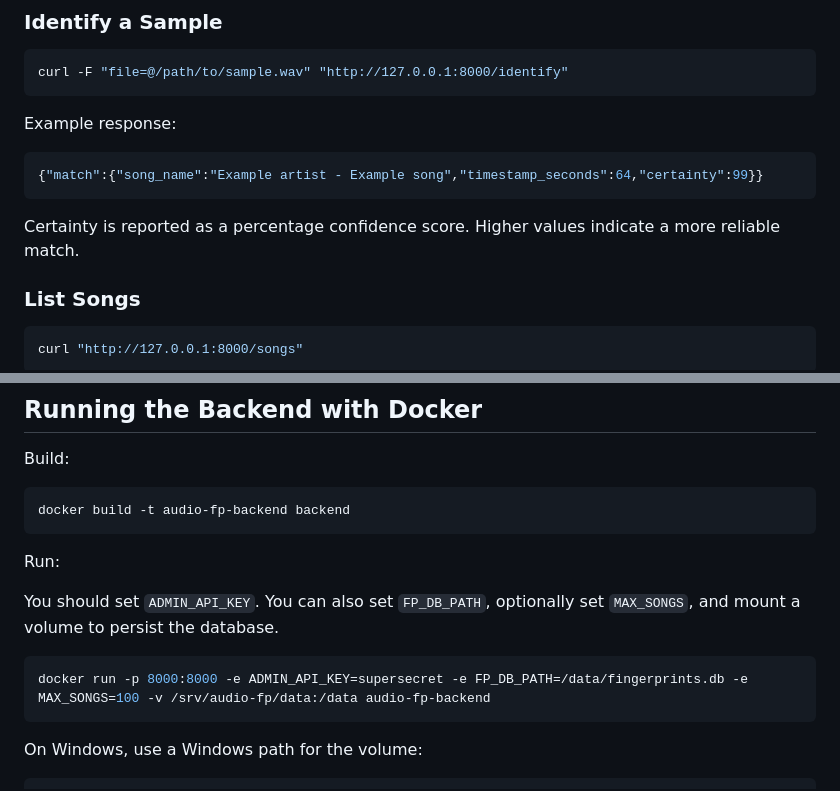
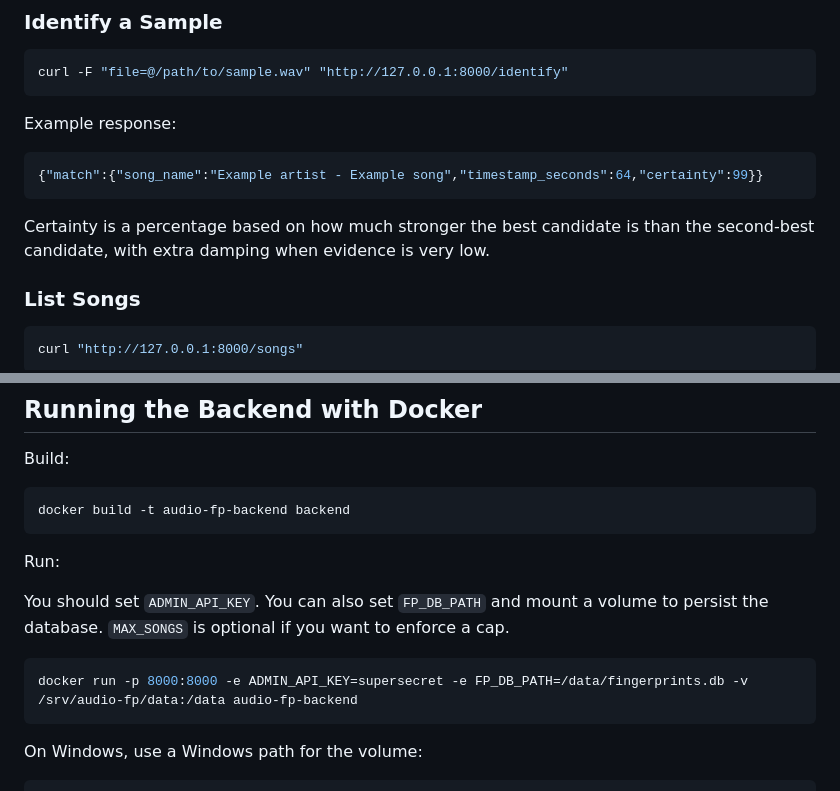
Before and after one commit to ludvig-sandh/audio-fingerprinting-service, a Markdown page: README.md, 2 parts joined by grey strips. GitHub-like rendering.

Commit message:
Clarifications in README

````diff
--- a/README.md
+++ b/README.md
@@ -91,7 +91,7 @@ Example response:
 ```json
 {"match":{"song_name":"Example artist - Example song","timestamp_seconds":64,"certainty":99}}
 ```
-Certainty is reported as a percentage confidence score. Higher values indicate a more reliable match.
+Certainty is a percentage based on how much stronger the best candidate is than the second-best candidate, with extra damping when evidence is very low.
 
 ### List Songs
 
@@ -115,10 +115,10 @@ docker build -t audio-fp-backend backend
 
 Run:
 
-You should set `ADMIN_API_KEY`. You can also set `FP_DB_PATH`, optionally set `MAX_SONGS`, and mount a volume to persist the database.
+You should set `ADMIN_API_KEY`. You can also set `FP_DB_PATH` and mount a volume to persist the database. `MAX_SONGS` is optional if you want to enforce a cap.
 
 ```bash
-docker run -p 8000:8000 -e ADMIN_API_KEY=supersecret -e FP_DB_PATH=/data/fingerprints.db -e MAX_SONGS=100 -v /srv/audio-fp/data:/data audio-fp-backend
+docker run -p 8000:8000 -e ADMIN_API_KEY=supersecret -e FP_DB_PATH=/data/fingerprints.db -v /srv/audio-fp/data:/data audio-fp-backend
 ```
 
 On Windows, use a Windows path for the volume:
````
